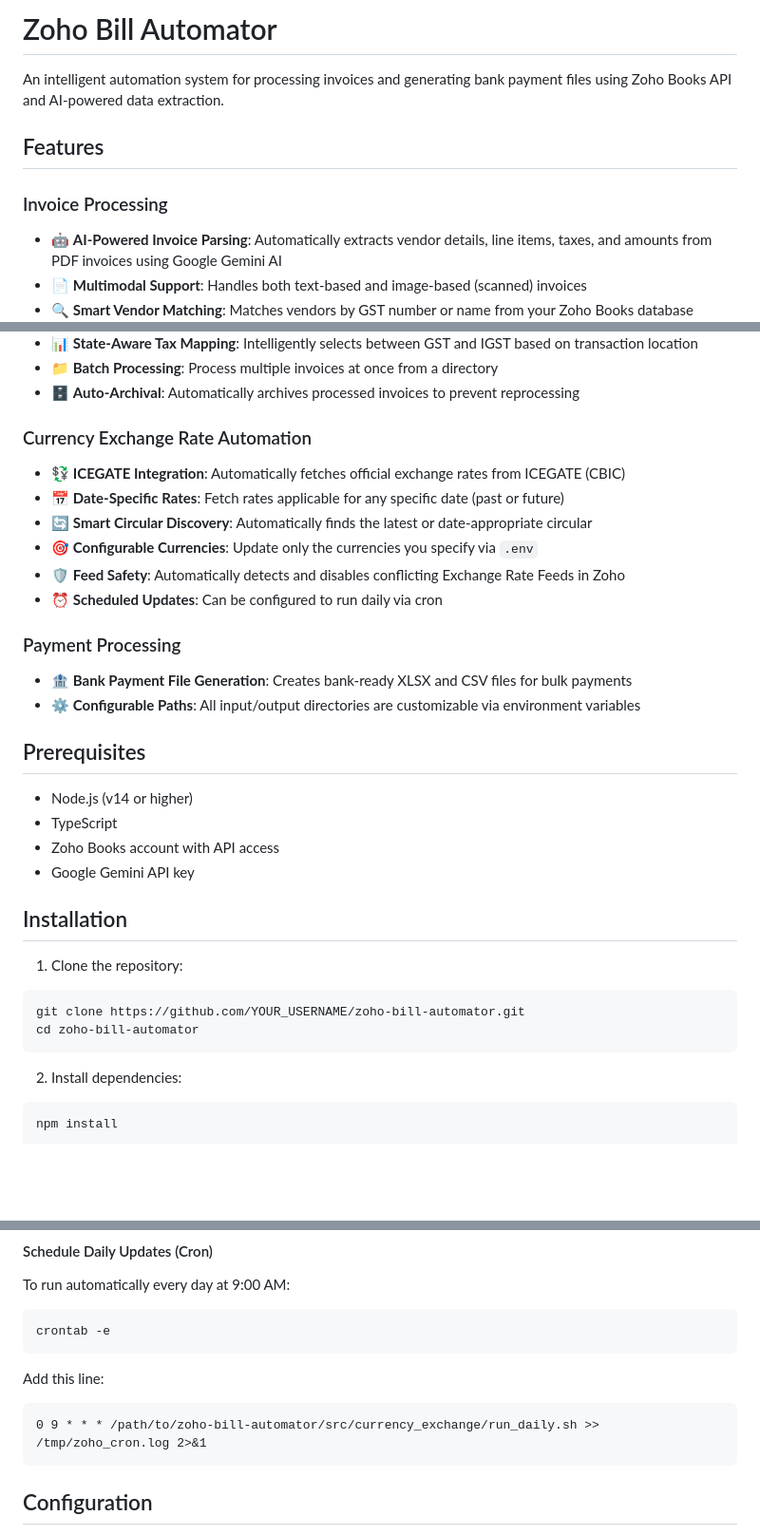
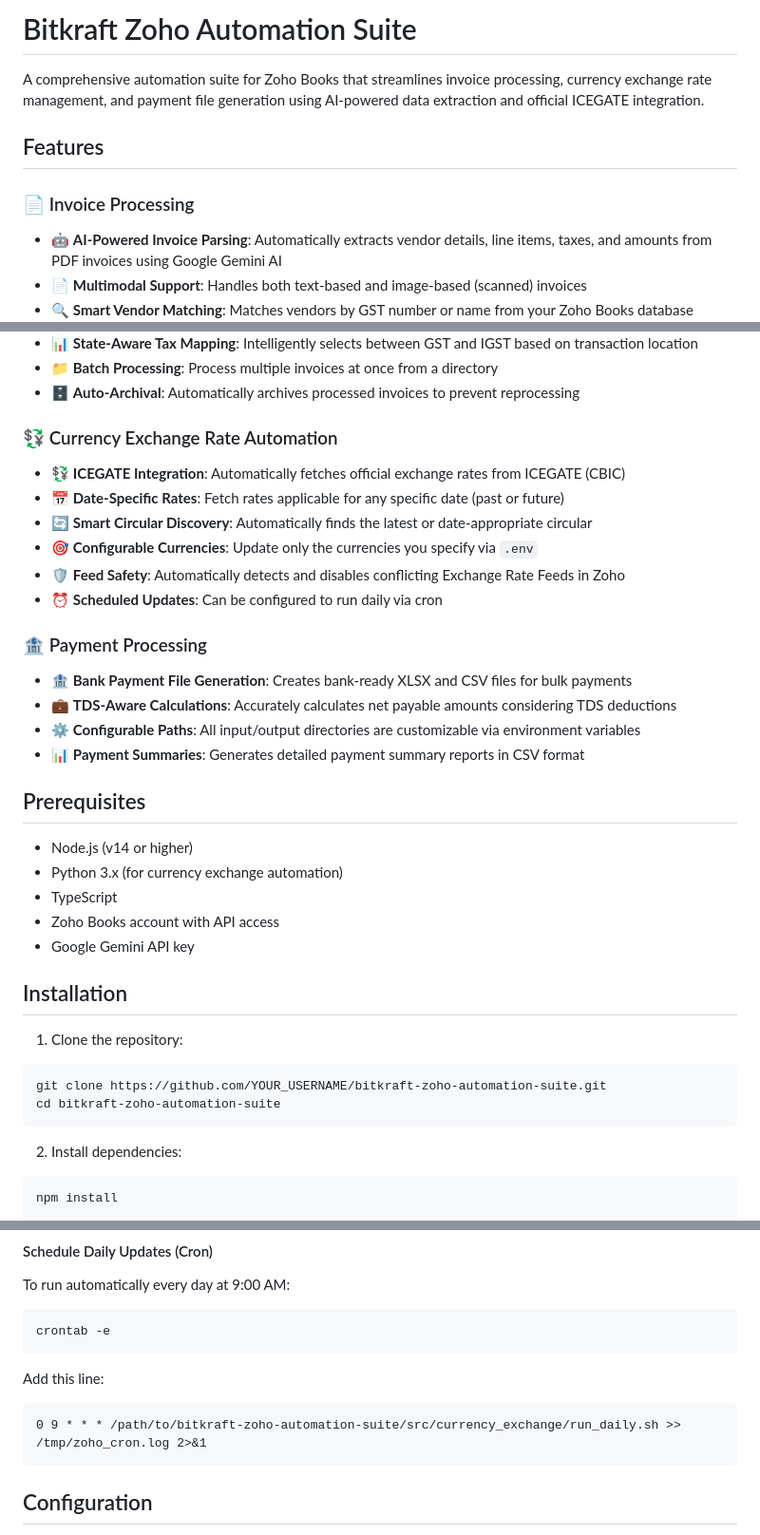
Before and after one commit to Bitkraft-Technologies-LLP/bitkraft-zoho-automation-suite, a Markdown page: README.md, 3 parts joined by grey strips. Shown at 95% size. Rendered like a GitHub page; blank space fills up the shorter version.

Commit message:
Updated README.md to reflect final features and usage

````diff
--- a/README.md
+++ b/README.md
@@ -1,10 +1,10 @@
-# Zoho Bill Automator
+# Bitkraft Zoho Automation Suite
 
-An intelligent automation system for processing invoices and generating bank payment files using Zoho Books API and AI-powered data extraction.
+A comprehensive automation suite for Zoho Books that streamlines invoice processing, currency exchange rate management, and payment file generation using AI-powered data extraction and official ICEGATE integration.
 
 ## Features
 
-### Invoice Processing
+### 📄 Invoice Processing
 
 - 🤖 **AI-Powered Invoice Parsing**: Automatically extracts vendor details, line items, taxes, and amounts from PDF invoices using Google Gemini AI
 - 📄 **Multimodal Support**: Handles both text-based and image-based (scanned) invoices
@@ -20,7 +20,7 @@ An intelligent automation system for processing invoices and generating bank pay
 - 📁 **Batch Processing**: Process multiple invoices at once from a directory
 - 🗄️ **Auto-Archival**: Automatically archives processed invoices to prevent reprocessing
 
-### Currency Exchange Rate Automation
+### 💱 Currency Exchange Rate Automation
 
 - 💱 **ICEGATE Integration**: Automatically fetches official exchange rates from ICEGATE (CBIC)
 - 📅 **Date-Specific Rates**: Fetch rates applicable for any specific date (past or future)
@@ -29,14 +29,17 @@ An intelligent automation system for processing invoices and generating bank pay
 - 🛡️ **Feed Safety**: Automatically detects and disables conflicting Exchange Rate Feeds in Zoho
 - ⏰ **Scheduled Updates**: Can be configured to run daily via cron
 
-### Payment Processing
+### 🏦 Payment Processing
 
 - 🏦 **Bank Payment File Generation**: Creates bank-ready XLSX and CSV files for bulk payments
+- 💼 **TDS-Aware Calculations**: Accurately calculates net payable amounts considering TDS deductions
 - ⚙️ **Configurable Paths**: All input/output directories are customizable via environment variables
+- 📊 **Payment Summaries**: Generates detailed payment summary reports in CSV format
 
 ## Prerequisites
 
 - Node.js (v14 or higher)
+- Python 3.x (for currency exchange automation)
 - TypeScript
 - Zoho Books account with API access
 - Google Gemini API key
@@ -46,8 +49,8 @@ An intelligent automation system for processing invoices and generating bank pay
 1. Clone the repository:
 
 ```bash
-git clone https://github.com/YOUR_USERNAME/zoho-bill-automator.git
-cd zoho-bill-automator
+git clone https://github.com/YOUR_USERNAME/bitkraft-zoho-automation-suite.git
+cd bitkraft-zoho-automation-suite
 ```
 
 2. Install dependencies:
@@ -142,7 +145,7 @@ crontab -e
 Add this line:
 
 ```
-0 9 * * * /path/to/zoho-bill-automator/src/currency_exchange/run_daily.sh >> /tmp/zoho_cron.log 2>&1
+0 9 * * * /path/to/bitkraft-zoho-automation-suite/src/currency_exchange/run_daily.sh >> /tmp/zoho_cron.log 2>&1
 ```
 
 ## Configuration
````
